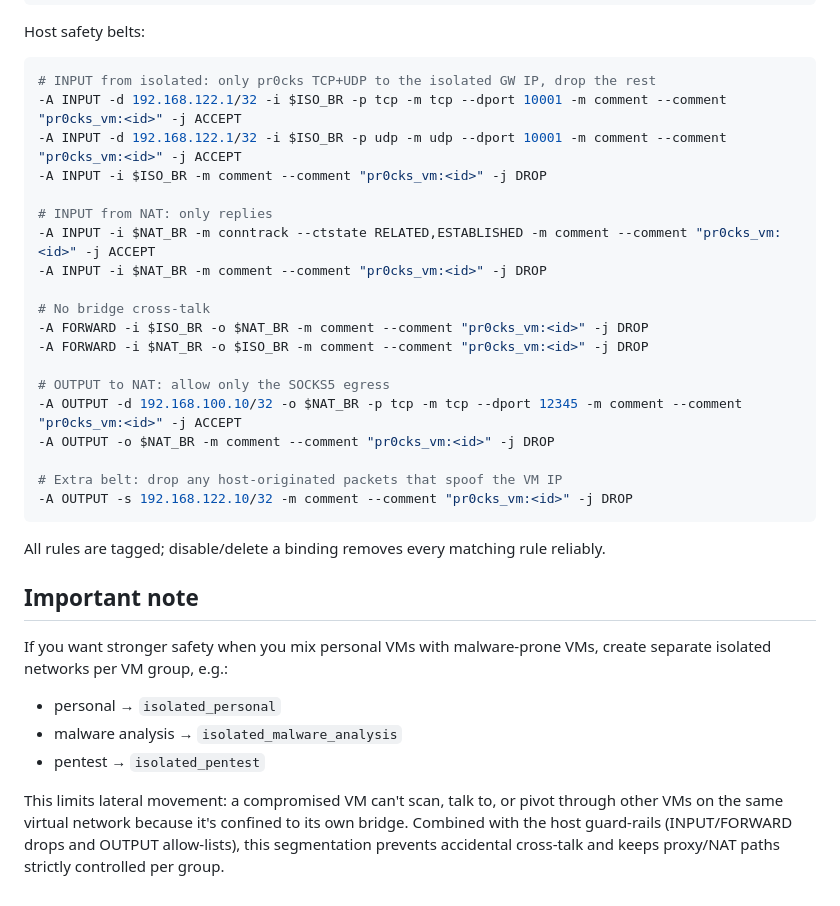
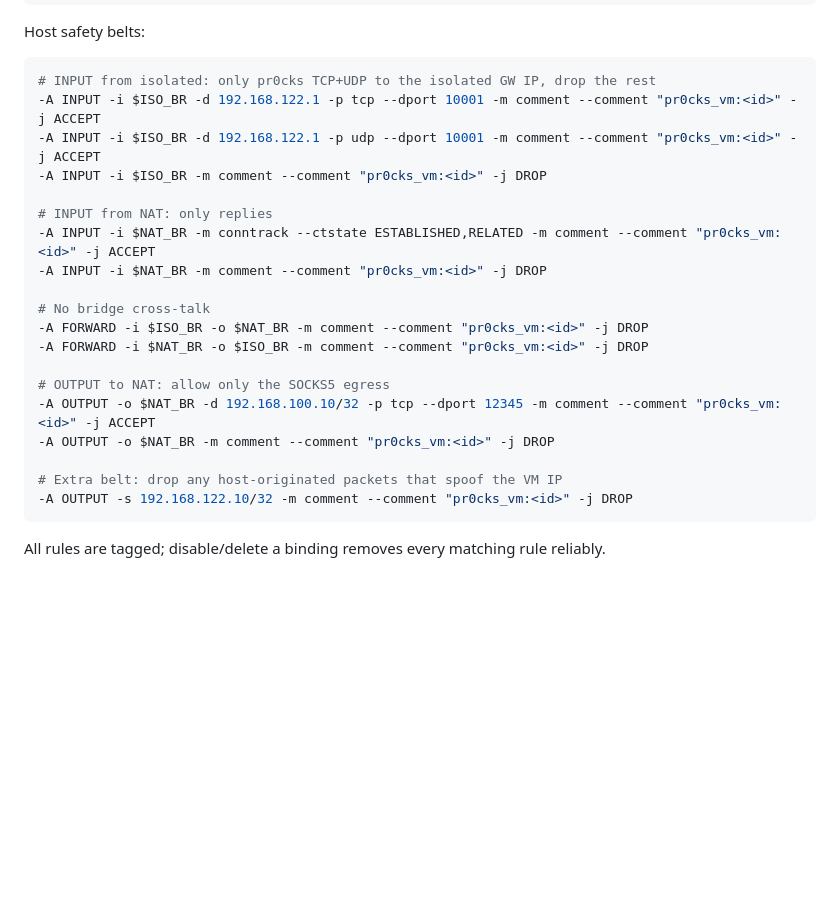
Before and after one commit to federicofantini/QubesOS, a Markdown page: README.md, the part around the change printed below. GitHub-like rendering; blank space fills up the shorter version.

````diff
--- a/README.md
+++ b/README.md
@@ -119,12 +116,12 @@ The traffic will be forced into pr0cks
 Host safety belts:
 ```bash
 # INPUT from isolated: only pr0cks TCP+UDP to the isolated GW IP, drop the rest
--A INPUT -d 192.168.122.1/32 -i $ISO_BR -p tcp -m tcp --dport 10001 -m comment --comment "pr0cks_vm:<id>" -j ACCEPT
--A INPUT -d 192.168.122.1/32 -i $ISO_BR -p udp -m udp --dport 10001 -m comment --comment "pr0cks_vm:<id>" -j ACCEPT
+-A INPUT -i $ISO_BR -d 192.168.122.1 -p tcp --dport 10001 -m comment --comment "pr0cks_vm:<id>" -j ACCEPT
+-A INPUT -i $ISO_BR -d 192.168.122.1 -p udp --dport 10001 -m comment --comment "pr0cks_vm:<id>" -j ACCEPT
 -A INPUT -i $ISO_BR -m comment --comment "pr0cks_vm:<id>" -j DROP
 
 # INPUT from NAT: only replies
--A INPUT -i $NAT_BR -m conntrack --ctstate RELATED,ESTABLISHED -m comment --comment "pr0cks_vm:<id>" -j ACCEPT
+-A INPUT -i $NAT_BR -m conntrack --ctstate ESTABLISHED,RELATED -m comment --comment "pr0cks_vm:<id>" -j ACCEPT
 -A INPUT -i $NAT_BR -m comment --comment "pr0cks_vm:<id>" -j DROP
 
 # No bridge cross-talk
@@ -132,7 +129,7 @@ Host safety belts:
 -A FORWARD -i $NAT_BR -o $ISO_BR -m comment --comment "pr0cks_vm:<id>" -j DROP
 
 # OUTPUT to NAT: allow only the SOCKS5 egress
--A OUTPUT -d 192.168.100.10/32 -o $NAT_BR -p tcp -m tcp --dport 12345 -m comment --comment "pr0cks_vm:<id>" -j ACCEPT
+-A OUTPUT -o $NAT_BR -d 192.168.100.10/32 -p tcp --dport 12345 -m comment --comment "pr0cks_vm:<id>" -j ACCEPT
 -A OUTPUT -o $NAT_BR -m comment --comment "pr0cks_vm:<id>" -j DROP
 
 # Extra belt: drop any host-originated packets that spoof the VM IP
@@ -140,11 +137,3 @@ Host safety belts:
 ```
 
 All rules are tagged; disable/delete a binding removes every matching rule reliably.
-
-## Important note
-If you want stronger safety when you mix personal VMs with malware-prone VMs, create separate isolated networks per VM group, e.g.:
-- personal → `isolated_personal`
-- malware analysis → `isolated_malware_analysis`
-- pentest → `isolated_pentest`
-
-This limits lateral movement: a compromised VM can't scan, talk to, or pivot through other VMs on the same virtual network because it's confined to its own bridge. Combined with the host guard-rails (INPUT/FORWARD drops and OUTPUT allow-lists), this segmentation prevents accidental cross-talk and keeps proxy/NAT paths strictly controlled per group.
````
Also changed, not shown: other parts of README.md (+0 -3 lines).
